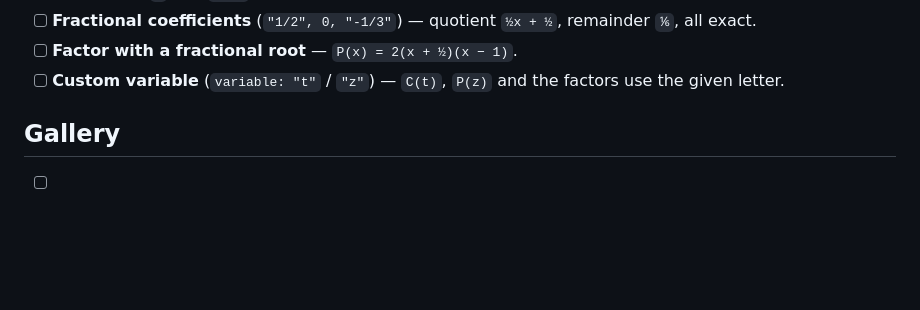
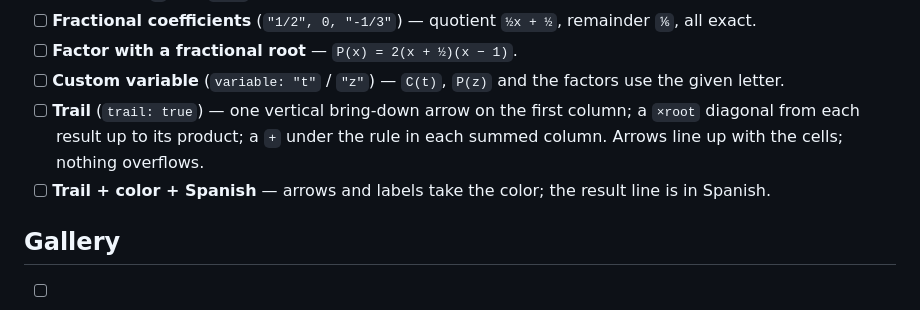
Before and after one commit to 13Stokes31/ruffini, a Markdown page: TESTING.md, the part around the change. Rendered like a GitHub page; blank space fills up the shorter version.

```diff
--- a/TESTING.md
+++ b/TESTING.md
@@ -36,6 +36,11 @@ Then check, page by page:
 - [ ] **Factor with a fractional root** — `P(x) = 2(x + ½)(x − 1)`.
 - [ ] **Custom variable** (`variable: "t"` / `"z"`) — `C(t)`, `P(z)` and the
   factors use the given letter.
+- [ ] **Trail** (`trail: true`) — one vertical bring-down arrow on the first
+  column; a `×root` diagonal from each result up to its product; a `+` under the
+  rule in each summed column. Arrows line up with the cells; nothing overflows.
+- [ ] **Trail + color + Spanish** — arrows and labels take the color; the result
+  line is in Spanish.
 
 ## Gallery
 
```
Also changed, not shown: README.md (+16 -0 lines), ROADMAP.md (+7 -5 lines), gallery/g5.png (added), 3 other files.
